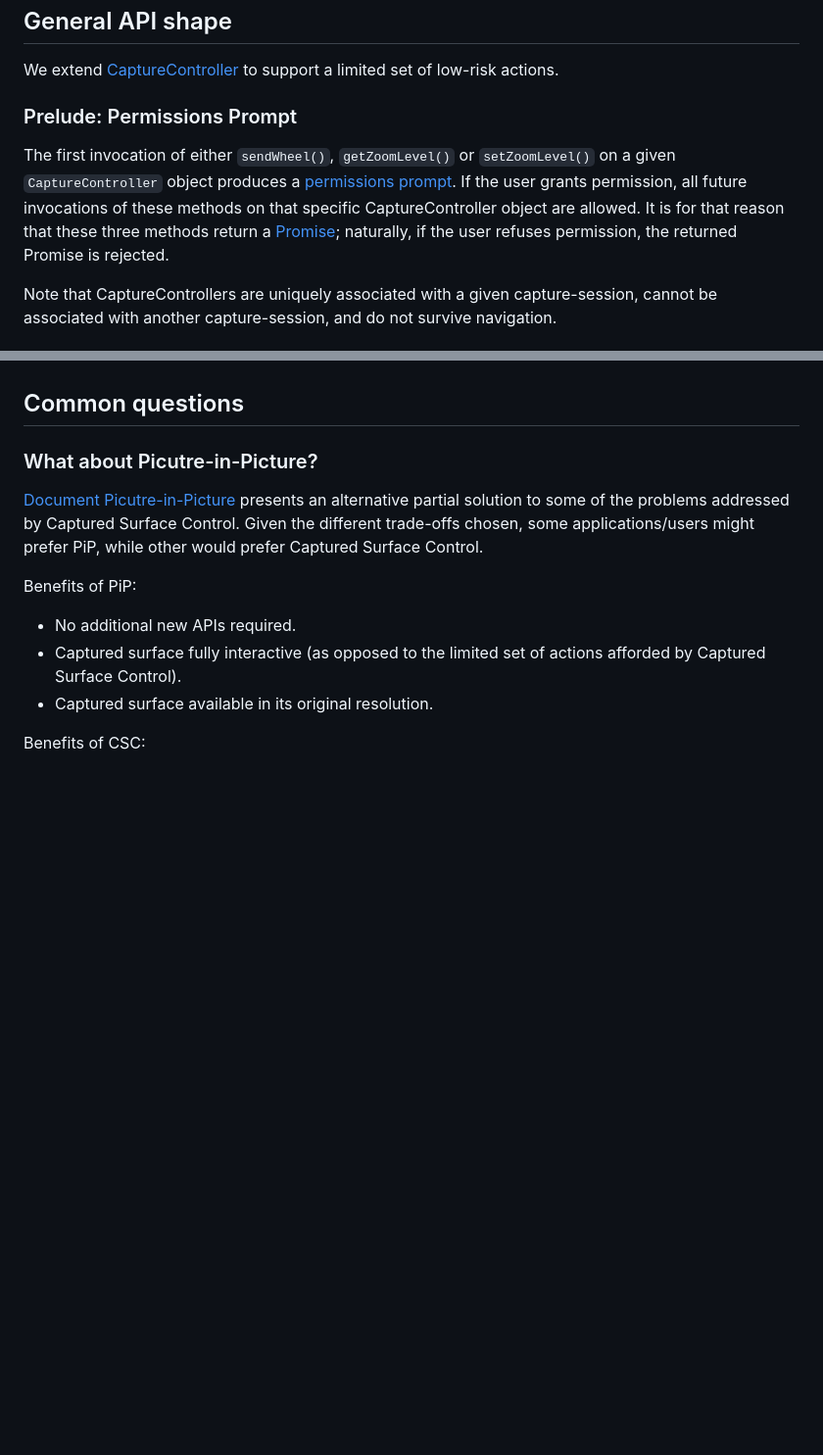
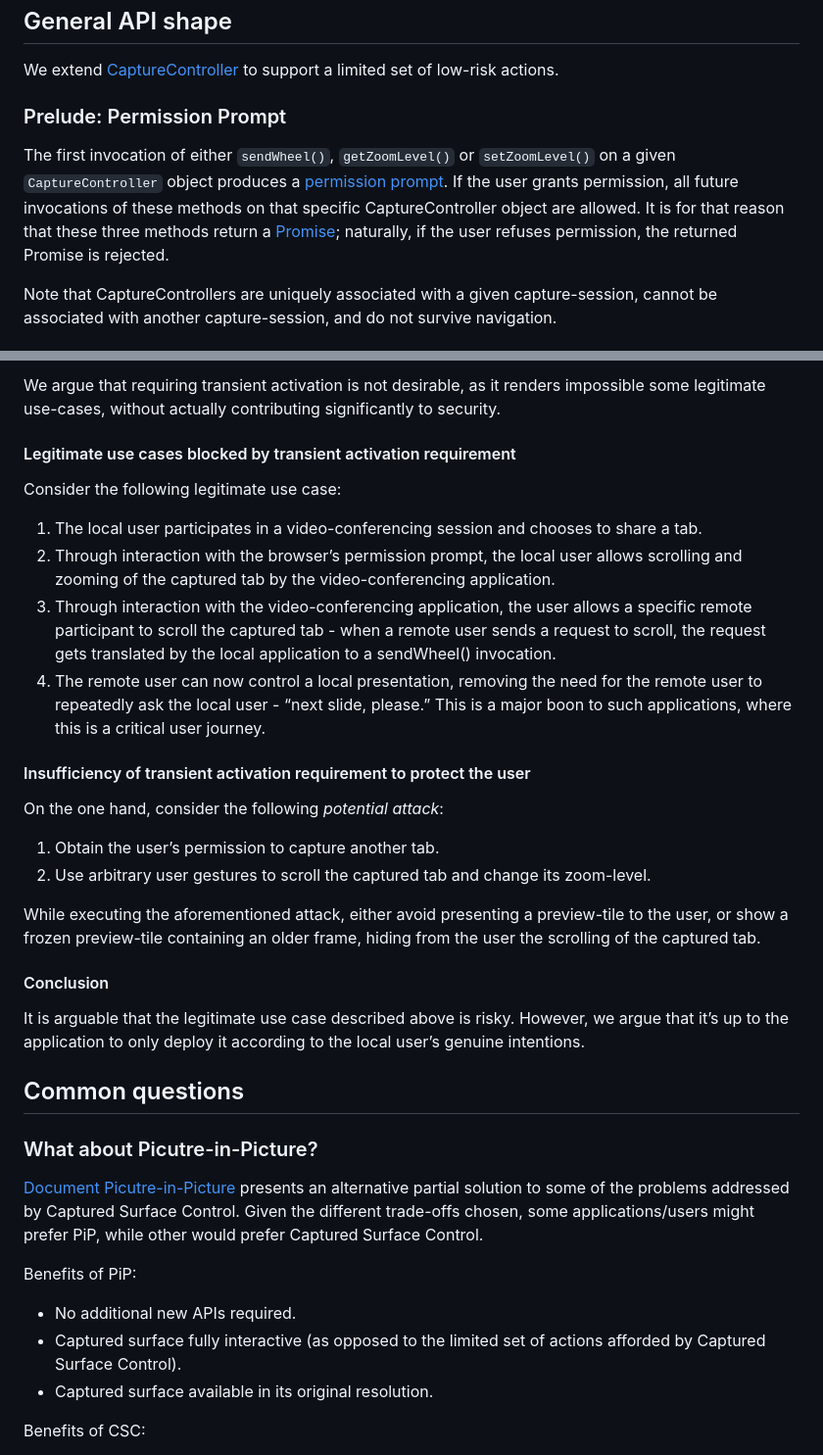
Before and after one commit to screen-share/captured-surface-control, a Markdown page: README.md, 2 parts joined by grey strips. Shown at 98% size. Rendered like a GitHub page; blank space fills up the shorter version.

```diff
--- a/README.md
+++ b/README.md
@@ -21,9 +21,9 @@ A **"capturing application"** is an application which has called [getDisplayMedi
 
 We extend [CaptureController](https://www.w3.org/TR/screen-capture/#capturecontroller) to support a limited set of low-risk actions.
 
-### Prelude: Permissions Prompt
+### Prelude: Permission Prompt
 
-The first invocation of either `sendWheel()`, `getZoomLevel()` or `setZoomLevel()` on a given `CaptureController` object produces a [permissions prompt](https://developer.mozilla.org/en-US/docs/Web/API/Permissions). If the user grants permission, all future invocations of these methods on that specific CaptureController object are allowed. It is for that reason that these three methods return a [Promise](https://developer.mozilla.org/en-US/docs/Web/JavaScript/Reference/Global_Objects/Promise); naturally, if the user refuses permission, the returned Promise is rejected.
+The first invocation of either `sendWheel()`, `getZoomLevel()` or `setZoomLevel()` on a given `CaptureController` object produces a [permission prompt](https://developer.mozilla.org/en-US/docs/Web/API/Permissions). If the user grants permission, all future invocations of these methods on that specific CaptureController object are allowed. It is for that reason that these three methods return a [Promise](https://developer.mozilla.org/en-US/docs/Web/JavaScript/Reference/Global_Objects/Promise); naturally, if the user refuses permission, the returned Promise is rejected.
 
 Note that CaptureControllers are uniquely associated with a given capture-session, cannot be associated with another capture-session, and do not survive navigation.
 
@@ -131,3 +162,21 @@ TODO
+We argue that requiring transient activation is not desirable, as it renders impossible some legitimate use-cases, without actually contributing significantly to security.
+
+#### Legitimate use cases blocked by transient activation requirement
+Consider the following legitimate use case:
+1. The local user participates in a video-conferencing session and chooses to share a tab.
+2. Through interaction with the browser’s permission prompt, the local user allows scrolling and zooming of the captured tab by the video-conferencing application.
+3. Through interaction with the video-conferencing application, the user allows a specific remote participant to scroll the captured tab - when a remote user sends a request to scroll, the request gets translated by the local application to a sendWheel() invocation.
+4. The remote user can now control a local presentation, removing the need for the remote user to repeatedly ask the local user - “next slide, please.” This is a major boon to such applications, where this is a critical user journey.
+
+#### Insufficiency of transient activation requirement to protect the user
+On the one hand, consider the following *potential attack*:
+1. Obtain the user’s permission to capture another tab.
+2. Use arbitrary user gestures to scroll the captured tab and change its zoom-level.
+
+While executing the aforementioned attack, either avoid presenting a preview-tile to the user, or show a frozen preview-tile containing an older frame, hiding from the user the scrolling of the captured tab.
+
+#### Conclusion
+It is arguable that the legitimate use case described above is risky. However, we argue that it’s up to the application to only deploy it according to the local user’s genuine intentions.
 
 ## Common questions
 
```
Also changed, not shown: other parts of README.md (+32 -1 lines).
